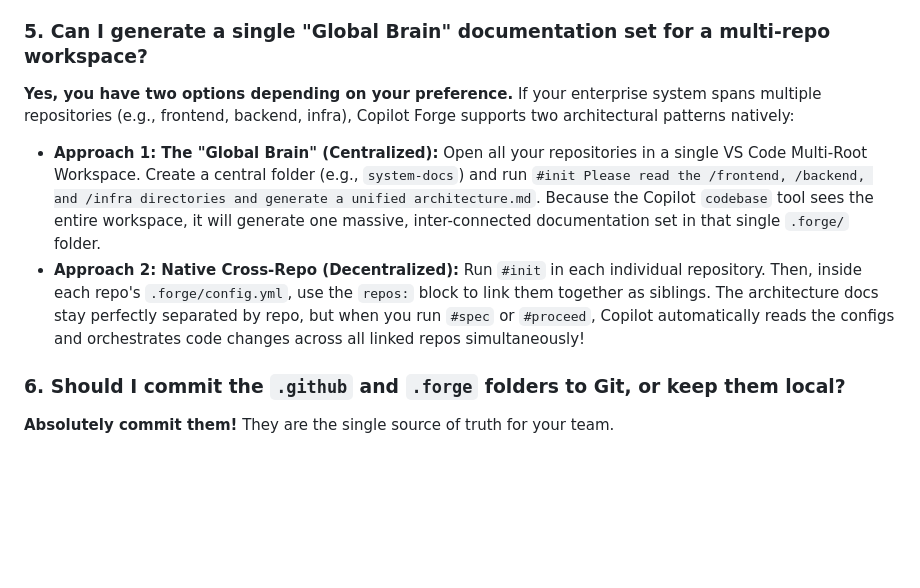
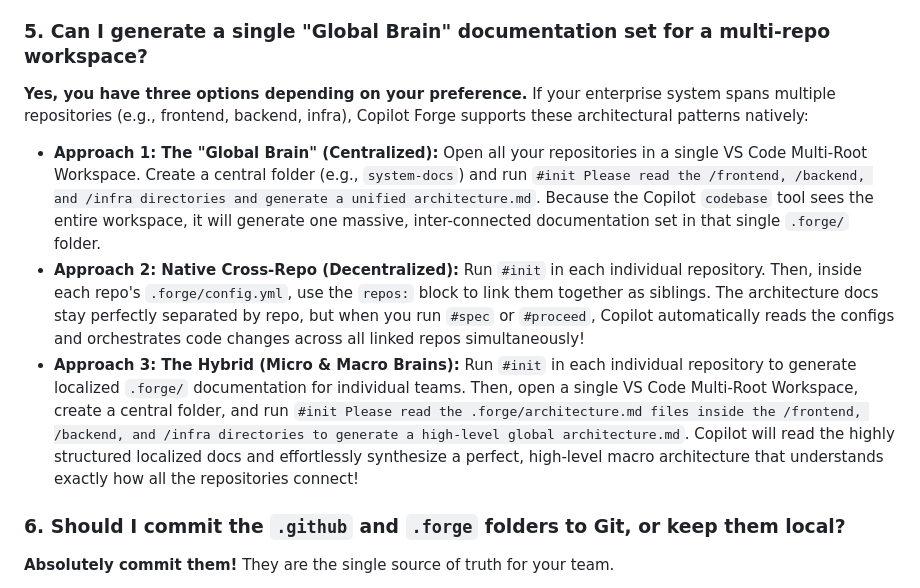
Before and after one commit to AI-Corner/copilot-forge, a Markdown page: FAQ.md, the part around the change. Rendered like a GitHub page; blank space fills up the shorter version.

Commit message:
modified FAQ

```diff
--- a/FAQ.md
+++ b/FAQ.md
@@ -21,10 +21,11 @@ Copilot Forge separates the **Toolkit Engine** from the **Project Context**.
 - The Project Context (`.forge/`) is what `#init` generates—the unique architectural artifacts and requirements for your specific project.
 
 ### 5. Can I generate a single "Global Brain" documentation set for a multi-repo workspace?
-**Yes, you have two options depending on your preference.**
-If your enterprise system spans multiple repositories (e.g., frontend, backend, infra), Copilot Forge supports two architectural patterns natively:
+**Yes, you have three options depending on your preference.**
+If your enterprise system spans multiple repositories (e.g., frontend, backend, infra), Copilot Forge supports these architectural patterns natively:
 - **Approach 1: The "Global Brain" (Centralized):** Open all your repositories in a single VS Code Multi-Root Workspace. Create a central folder (e.g., `system-docs`) and run `#init Please read the /frontend, /backend, and /infra directories and generate a unified architecture.md`. Because the Copilot `codebase` tool sees the entire workspace, it will generate one massive, inter-connected documentation set in that single `.forge/` folder.
 - **Approach 2: Native Cross-Repo (Decentralized):** Run `#init` in each individual repository. Then, inside each repo's `.forge/config.yml`, use the `repos:` block to link them together as siblings. The architecture docs stay perfectly separated by repo, but when you run `#spec` or `#proceed`, Copilot automatically reads the configs and orchestrates code changes across all linked repos simultaneously!
+- **Approach 3: The Hybrid (Micro & Macro Brains):** Run `#init` in each individual repository to generate localized `.forge/` documentation for individual teams. Then, open a single VS Code Multi-Root Workspace, create a central folder, and run `#init Please read the .forge/architecture.md files inside the /frontend, /backend, and /infra directories to generate a high-level global architecture.md`. Copilot will read the highly structured localized docs and effortlessly synthesize a perfect, high-level macro architecture that understands exactly how all the repositories connect!
 
 ### 6. Should I commit the `.github` and `.forge` folders to Git, or keep them local?
 **Absolutely commit them!** They are the single source of truth for your team.
```
